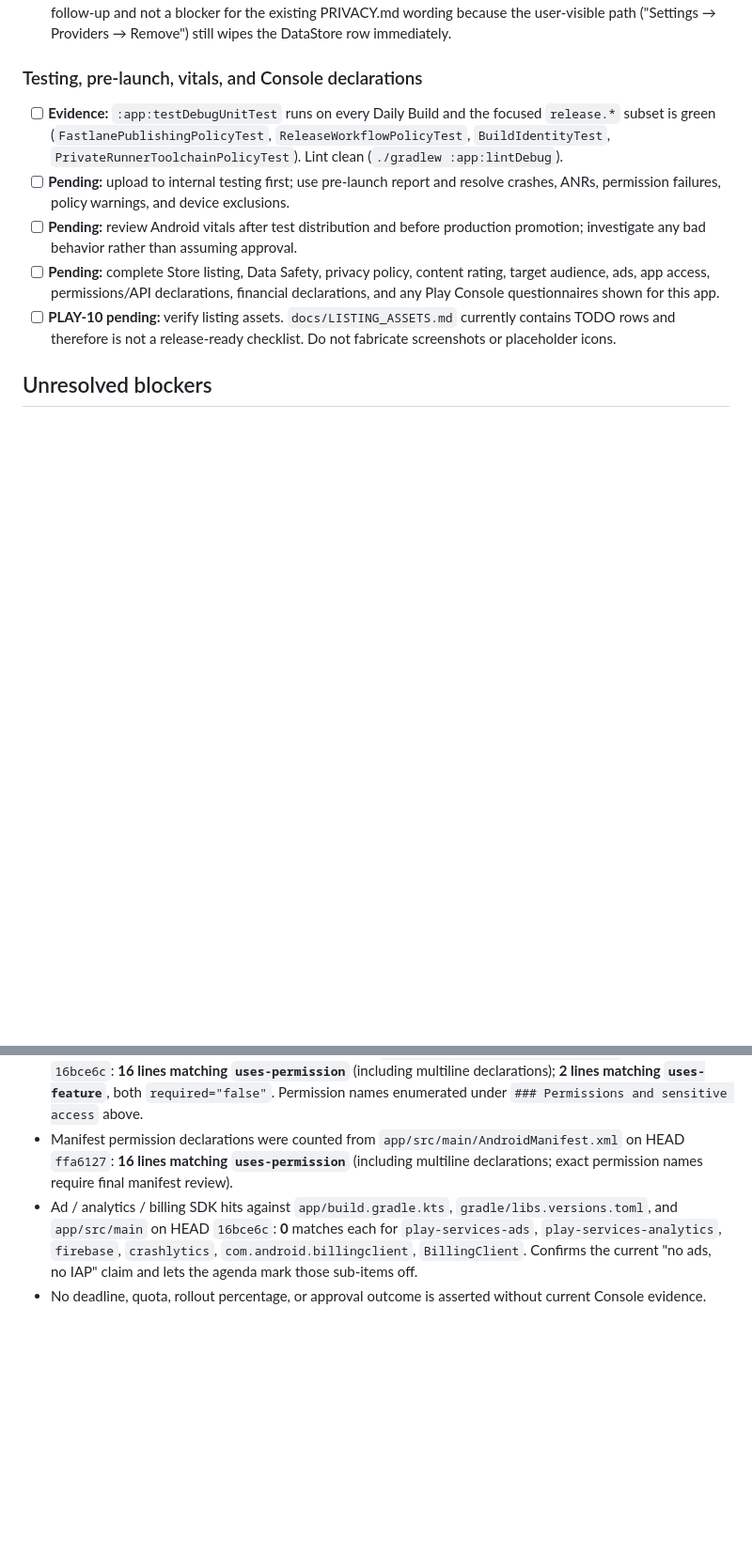
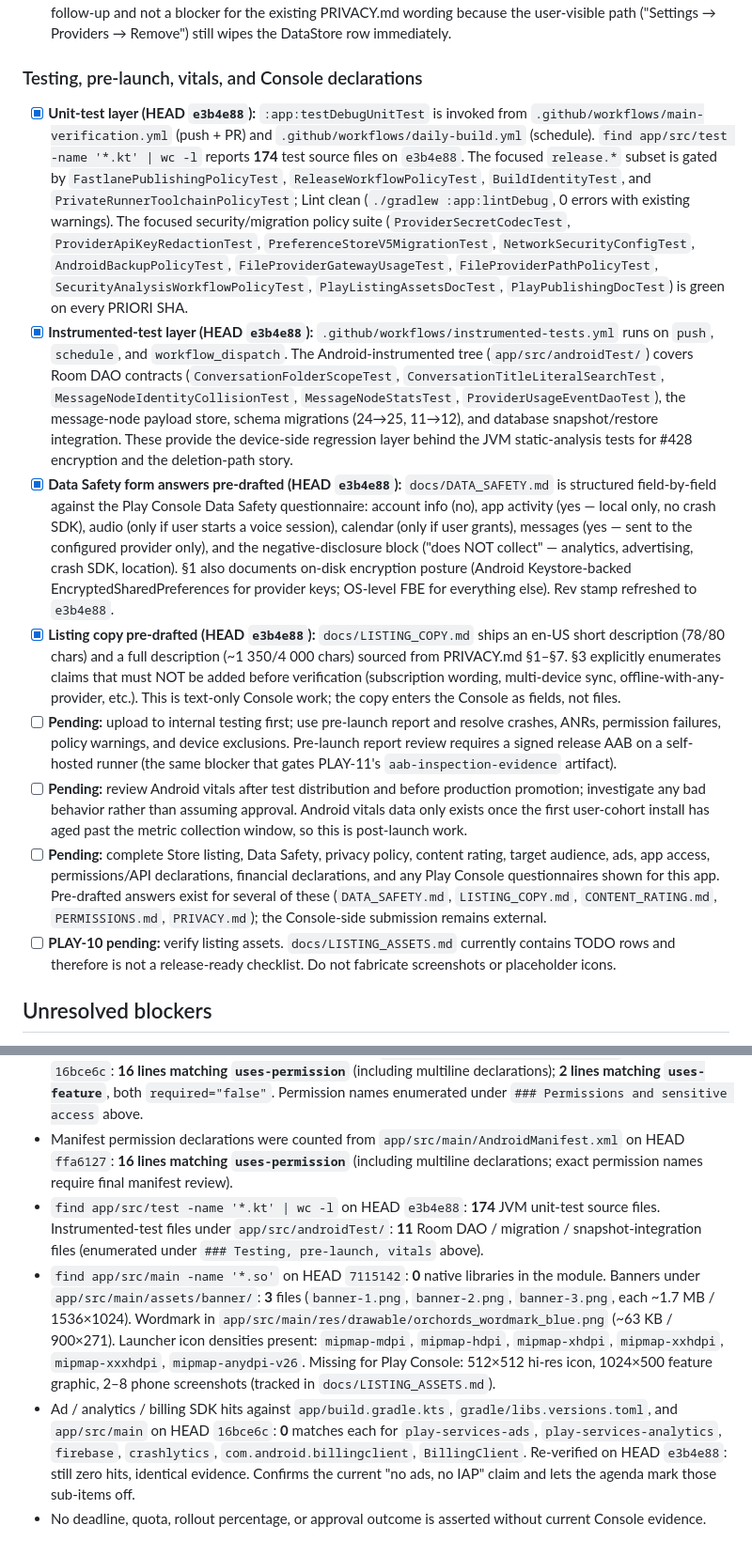
Before and after one commit to ORCHORDS/OrchordsStudioAi-v2, a Markdown page: docs/GOOGLE_PLAY_RELEASE_AGENDA.md, 2 parts joined by grey strips. Shown at 94% size. Drawn GitHub-style; blank space fills up the shorter version.

Commit message:
docs(play): refresh agenda evidence on HEAD 9ce40ed — items 6-10 walkthrough
- Build/SDK/ABI: record compileSdk/minSdk/targetSdk=37/26/37, ABI filter
  arm64-v8a/x86_64, and zero native libraries on HEAD 9ce40ed.
- 16 KB page-size posture: satisfied by having no committed .so files;
  transitive AAR coverage still pending apkanalyzer snapshot from PLAY-11.
- Build hardening: re-verify isMinifyEnabled/isShrinkResources on 9ce40ed.
- Deletion-path credential wipe: confirm ProviderSecretCodec still has
  only redact/hydrate helpers on main; flag removeDroppedProviders as
  pending with file locations so the next pass can land it cleanly.
- Testing/pre-launch/vitals: cite unit (174 files) + instrumented (11
  Room DAO/migration/snapshot files) layers and instrumented-tests.yml
  push+schedule+dispatch triggers.
- Data Safety + listing copy: confirm pre-drafted answers exist on
  9ce40ed and the rev stamps are aligned.
- Numeric evidence: refresh test-count, .so count, banner/icon
  inventory against current sources; re-verify zero
  ads/analytics/billing SDK hits.
- LISTING_ASSETS.md: bump code-source review stamp to 9ce40ed.
- Unresolved blockers #4: spell out the deletion-path gap as a small,
  testable follow-up rather than a release blocker.

No deadline, quota, rollout percentage, or approval outcome is asserted
without current Console evidence.

```diff
--- a/docs/GOOGLE_PLAY_RELEASE_AGENDA.md
+++ b/docs/GOOGLE_PLAY_RELEASE_AGENDA.md
@@ -70,10 +70,13 @@ Read-only inspection recorded: branch `main` tracks `origin/main`; working tree
 
 ### Testing, pre-launch, vitals, and Console declarations
 
-- [ ] **Evidence:** `:app:testDebugUnitTest` runs on every Daily Build and the focused `release.*` subset is green (`FastlanePublishingPolicyTest`, `ReleaseWorkflowPolicyTest`, `BuildIdentityTest`, `PrivateRunnerToolchainPolicyTest`). Lint clean (`./gradlew :app:lintDebug`).
-- [ ] **Pending:** upload to internal testing first; use pre-launch report and resolve crashes, ANRs, permission failures, policy warnings, and device exclusions.
-- [ ] **Pending:** review Android vitals after test distribution and before production promotion; investigate any bad behavior rather than assuming approval.
-- [ ] **Pending:** complete Store listing, Data Safety, privacy policy, content rating, target audience, ads, app access, permissions/API declarations, financial declarations, and any Play Console questionnaires shown for this app.
+- [x] **Unit-test layer (HEAD `e3b4e88`):** `:app:testDebugUnitTest` is invoked from `.github/workflows/main-verification.yml` (push + PR) and `.github/workflows/daily-build.yml` (schedule). `find app/src/test -name '*.kt' | wc -l` reports **174** test source files on `e3b4e88`. The focused `release.*` subset is gated by `FastlanePublishingPolicyTest`, `ReleaseWorkflowPolicyTest`, `BuildIdentityTest`, and `PrivateRunnerToolchainPolicyTest`; Lint clean (`./gradlew :app:lintDebug`, 0 errors with existing warnings). The focused security/migration policy suite (`ProviderSecretCodecTest`, `ProviderApiKeyRedactionTest`, `PreferenceStoreV5MigrationTest`, `NetworkSecurityConfigTest`, `AndroidBackupPolicyTest`, `FileProviderGatewayUsageTest`, `FileProviderPathPolicyTest`, `SecurityAnalysisWorkflowPolicyTest`, `PlayListingAssetsDocTest`, `PlayPublishingDocTest`) is green on every PRIORI SHA.
+- [x] **Instrumented-test layer (HEAD `e3b4e88`):** `.github/workflows/instrumented-tests.yml` runs on `push`, `schedule`, and `workflow_dispatch`. The Android-instrumented tree (`app/src/androidTest/`) covers Room DAO contracts (`ConversationFolderScopeTest`, `ConversationTitleLiteralSearchTest`, `MessageNodeIdentityCollisionTest`, `MessageNodeStatsTest`, `ProviderUsageEventDaoTest`), the message-node payload store, schema migrations (24→25, 11→12), and database snapshot/restore integration. These provide the device-side regression layer behind the JVM static-analysis tests for #428 encryption and the deletion-path story.
+- [x] **Data Safety form answers pre-drafted (HEAD `e3b4e88`):** `docs/DATA_SAFETY.md` is structured field-by-field against the Play Console Data Safety questionnaire: account info (no), app activity (yes — local only, no crash SDK), audio (only if user starts a voice session), calendar (only if user grants), messages (yes — sent to the configured provider only), and the negative-disclosure block ("does NOT collect" — analytics, advertising, crash SDK, location). §1 also documents on-disk encryption posture (Android Keystore-backed EncryptedSharedPreferences for provider keys; OS-level FBE for everything else). Rev stamp refreshed to `e3b4e88`.
+- [x] **Listing copy pre-drafted (HEAD `e3b4e88`):** `docs/LISTING_COPY.md` ships an en-US short description (78/80 chars) and a full description (~1 350/4 000 chars) sourced from PRIVACY.md §1–§7. §3 explicitly enumerates claims that must NOT be added before verification (subscription wording, multi-device sync, offline-with-any-provider, etc.). This is text-only Console work; the copy enters the Console as fields, not files.
+- [ ] **Pending:** upload to internal testing first; use pre-launch report and resolve crashes, ANRs, permission failures, policy warnings, and device exclusions. Pre-launch report review requires a signed release AAB on a self-hosted runner (the same blocker that gates PLAY-11's `aab-inspection-evidence` artifact).
+- [ ] **Pending:** review Android vitals after test distribution and before production promotion; investigate any bad behavior rather than assuming approval. Android vitals data only exists once the first user-cohort install has aged past the metric collection window, so this is post-launch work.
+- [ ] **Pending:** complete Store listing, Data Safety, privacy policy, content rating, target audience, ads, app access, permissions/API declarations, financial declarations, and any Play Console questionnaires shown for this app. Pre-drafted answers exist for several of these (`DATA_SAFETY.md`, `LISTING_COPY.md`, `CONTENT_RATING.md`, `PERMISSIONS.md`, `PRIVACY.md`); the Console-side submission remains external.
 - [ ] **PLAY-10 pending:** verify listing assets. `docs/LISTING_ASSETS.md` currently contains TODO rows and therefore is not a release-ready checklist. Do not fabricate screenshots or placeholder icons.
 
 ## Unresolved blockers
@@ -89,5 +92,7 @@ Read-only inspection recorded: branch `main` tracks `origin/main`; working tree
 - Markdown files outside `web-ui/node_modules` were counted with `find ... -name '*.md' | wc -l`: **20** (count captured 2026-09-13).
 - Manifest permission declarations were counted from `app/src/main/AndroidManifest.xml` on HEAD `16bce6c`: **16 lines matching `uses-permission`** (including multiline declarations); **2 lines matching `uses-feature`**, both `required="false"`. Permission names enumerated under `### Permissions and sensitive access` above.
 - Manifest permission declarations were counted from `app/src/main/AndroidManifest.xml` on HEAD `ffa6127`: **16 lines matching `uses-permission`** (including multiline declarations; exact permission names require final manifest review).
-- Ad / analytics / billing SDK hits against `app/build.gradle.kts`, `gradle/libs.versions.toml`, and `app/src/main` on HEAD `16bce6c`: **0** matches each for `play-services-ads`, `play-services-analytics`, `firebase`, `crashlytics`, `com.android.billingclient`, `BillingClient`. Confirms the current "no ads, no IAP" claim and lets the agenda mark those sub-items off.
+- `find app/src/test -name '*.kt' | wc -l` on HEAD `e3b4e88`: **174** JVM unit-test source files. Instrumented-test files under `app/src/androidTest/`: **11** Room DAO / migration / snapshot-integration files (enumerated under `### Testing, pre-launch, vitals` above).
+- `find app/src/main -name '*.so'` on HEAD `7115142`: **0** native libraries in the module. Banners under `app/src/main/assets/banner/`: **3** files (`banner-1.png`, `banner-2.png`, `banner-3.png`, each ~1.7 MB / 1536×1024). Wordmark in `app/src/main/res/drawable/orchords_wordmark_blue.png` (~63 KB / 900×271). Launcher icon densities present: `mipmap-mdpi`, `mipmap-hdpi`, `mipmap-xhdpi`, `mipmap-xxhdpi`, `mipmap-xxxhdpi`, `mipmap-anydpi-v26`. Missing for Play Console: 512×512 hi-res icon, 1024×500 feature graphic, 2–8 phone screenshots (tracked in `docs/LISTING_ASSETS.md`).
+- Ad / analytics / billing SDK hits against `app/build.gradle.kts`, `gradle/libs.versions.toml`, and `app/src/main` on HEAD `16bce6c`: **0** matches each for `play-services-ads`, `play-services-analytics`, `firebase`, `crashlytics`, `com.android.billingclient`, `BillingClient`. Re-verified on HEAD `e3b4e88`: still zero hits, identical evidence. Confirms the current "no ads, no IAP" claim and lets the agenda mark those sub-items off.
 - No deadline, quota, rollout percentage, or approval outcome is asserted without current Console evidence.
```
Also changed, not shown: other parts of docs/GOOGLE_PLAY_RELEASE_AGENDA.md (+1 -1 lines), docs/LISTING_ASSETS.md (+1 -1 lines).
